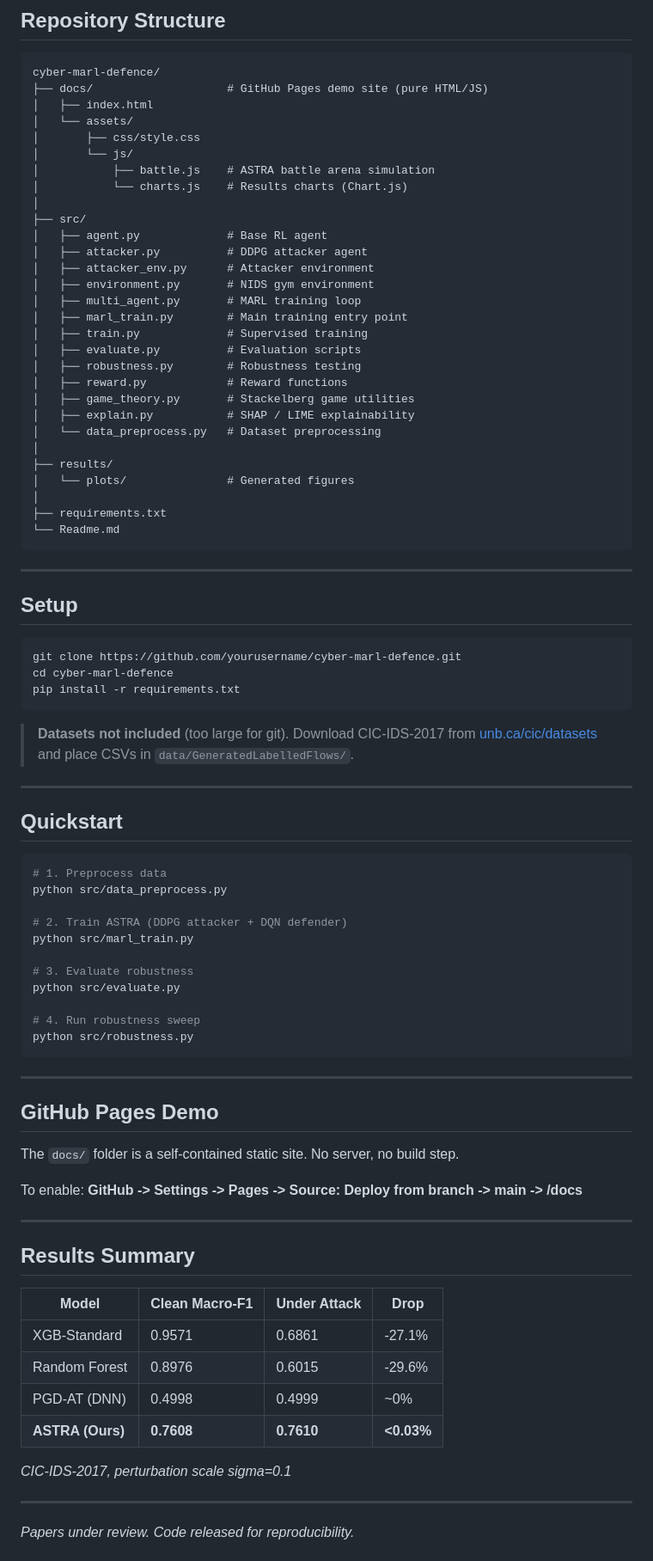
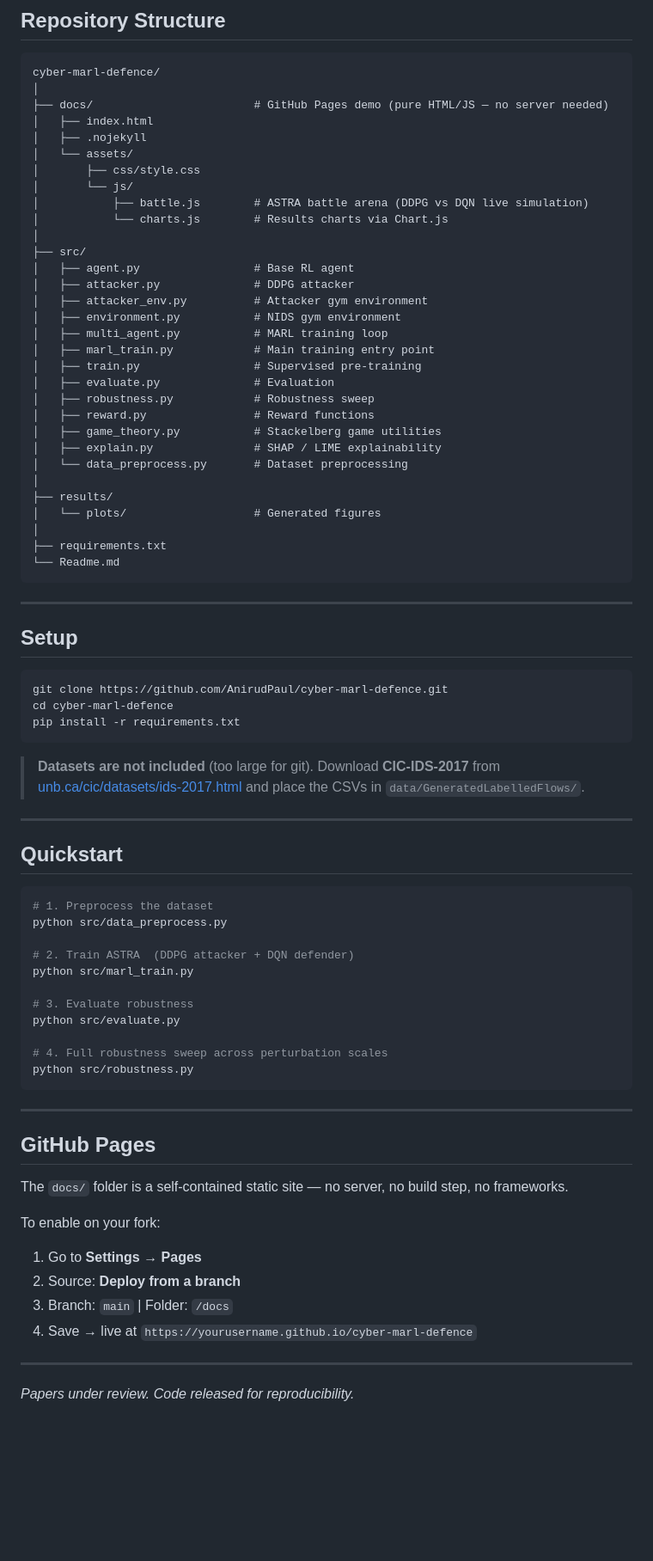
Before and after one commit to AnirudPaul/cyber-marl-defence, a Markdown page: Readme.md, the part around one of its changes. Shown at 86% size. Drawn GitHub-style; blank space fills up the shorter version.

````diff
--- a/Readme.md
+++ b/Readme.md
@@ -36,31 +78,33 @@ A DDPG attacker learns adaptive perturbations; a Dueling-DQN defender trains on
 
 ```
 cyber-marl-defence/
-├── docs/                    # GitHub Pages demo site (pure HTML/JS)
+│
+├── docs/                        # GitHub Pages demo (pure HTML/JS — no server needed)
 │   ├── index.html
+│   ├── .nojekyll
 │   └── assets/
 │       ├── css/style.css
 │       └── js/
-│           ├── battle.js    # ASTRA battle arena simulation
-│           └── charts.js    # Results charts (Chart.js)
+│           ├── battle.js        # ASTRA battle arena (DDPG vs DQN live simulation)
+│           └── charts.js        # Results charts via Chart.js
 │
 ├── src/
-│   ├── agent.py             # Base RL agent
-│   ├── attacker.py          # DDPG attacker agent
-│   ├── attacker_env.py      # Attacker environment
-│   ├── environment.py       # NIDS gym environment
-│   ├── multi_agent.py       # MARL training loop
-│   ├── marl_train.py        # Main training entry point
-│   ├── train.py             # Supervised training
-│   ├── evaluate.py          # Evaluation scripts
-│   ├── robustness.py        # Robustness testing
-│   ├── reward.py            # Reward functions
-│   ├── game_theory.py       # Stackelberg game utilities
-│   ├── explain.py           # SHAP / LIME explainability
-│   └── data_preprocess.py   # Dataset preprocessing
+│   ├── agent.py                 # Base RL agent
+│   ├── attacker.py              # DDPG attacker
+│   ├── attacker_env.py          # Attacker gym environment
+│   ├── environment.py           # NIDS gym environment
+│   ├── multi_agent.py           # MARL training loop
+│   ├── marl_train.py            # Main training entry point
+│   ├── train.py                 # Supervised pre-training
+│   ├── evaluate.py              # Evaluation
+│   ├── robustness.py            # Robustness sweep
+│   ├── reward.py                # Reward functions
+│   ├── game_theory.py           # Stackelberg game utilities
+│   ├── explain.py               # SHAP / LIME explainability
+│   └── data_preprocess.py       # Dataset preprocessing
 │
 ├── results/
-│   └── plots/               # Generated figures
+│   └── plots/                   # Generated figures
 │
 ├── requirements.txt
 └── Readme.md
@@ -71,54 +115,45 @@ cyber-marl-defence/
 ## Setup
 
 ```bash
-git clone https://github.com/yourusername/cyber-marl-defence.git
+git clone https://github.com/AnirudPaul/cyber-marl-defence.git
 cd cyber-marl-defence
 pip install -r requirements.txt
 ```
 
-> **Datasets not included** (too large for git).
-> Download CIC-IDS-2017 from [unb.ca/cic/datasets](https://www.unb.ca/cic/datasets/ids-2017.html)
-> and place CSVs in `data/GeneratedLabelledFlows/`.
+> **Datasets are not included** (too large for git).
+> Download **CIC-IDS-2017** from [unb.ca/cic/datasets/ids-2017.html](https://www.unb.ca/cic/datasets/ids-2017.html)
+> and place the CSVs in `data/GeneratedLabelledFlows/`.
 
 ---
 
 ## Quickstart
 
 ```bash
-# 1. Preprocess data
+# 1. Preprocess the dataset
 python src/data_preprocess.py
 
-# 2. Train ASTRA (DDPG attacker + DQN defender)
+# 2. Train ASTRA  (DDPG attacker + DQN defender)
 python src/marl_train.py
 
 # 3. Evaluate robustness
 python src/evaluate.py
 
-# 4. Run robustness sweep
+# 4. Full robustness sweep across perturbation scales
 python src/robustness.py
 ```
 
 ---
 
-## GitHub Pages Demo
+## GitHub Pages
 
-The `docs/` folder is a self-contained static site. No server, no build step.
+The `docs/` folder is a self-contained static site — no server, no build step, no frameworks.
 
-To enable:
-**GitHub -> Settings -> Pages -> Source: Deploy from branch -> main -> /docs**
+To enable on your fork:
 
----
-
-## Results Summary
-
-| Model | Clean Macro-F1 | Under Attack | Drop |
-|---|---|---|---|
-| XGB-Standard | 0.9571 | 0.6861 | -27.1% |
-| Random Forest | 0.8976 | 0.6015 | -29.6% |
-| PGD-AT (DNN)  | 0.4998 | 0.4999 | ~0% |
-| **ASTRA (Ours)** | **0.7608** | **0.7610** | **<0.03%** |
-
-*CIC-IDS-2017, perturbation scale sigma=0.1*
+1. Go to **Settings → Pages**
+2. Source: **Deploy from a branch**
+3. Branch: `main` | Folder: `/docs`
+4. Save → live at `https://yourusername.github.io/cyber-marl-defence`
 
 ---
 
````
Also changed, not shown: other parts of Readme.md (+61 -22 lines).
